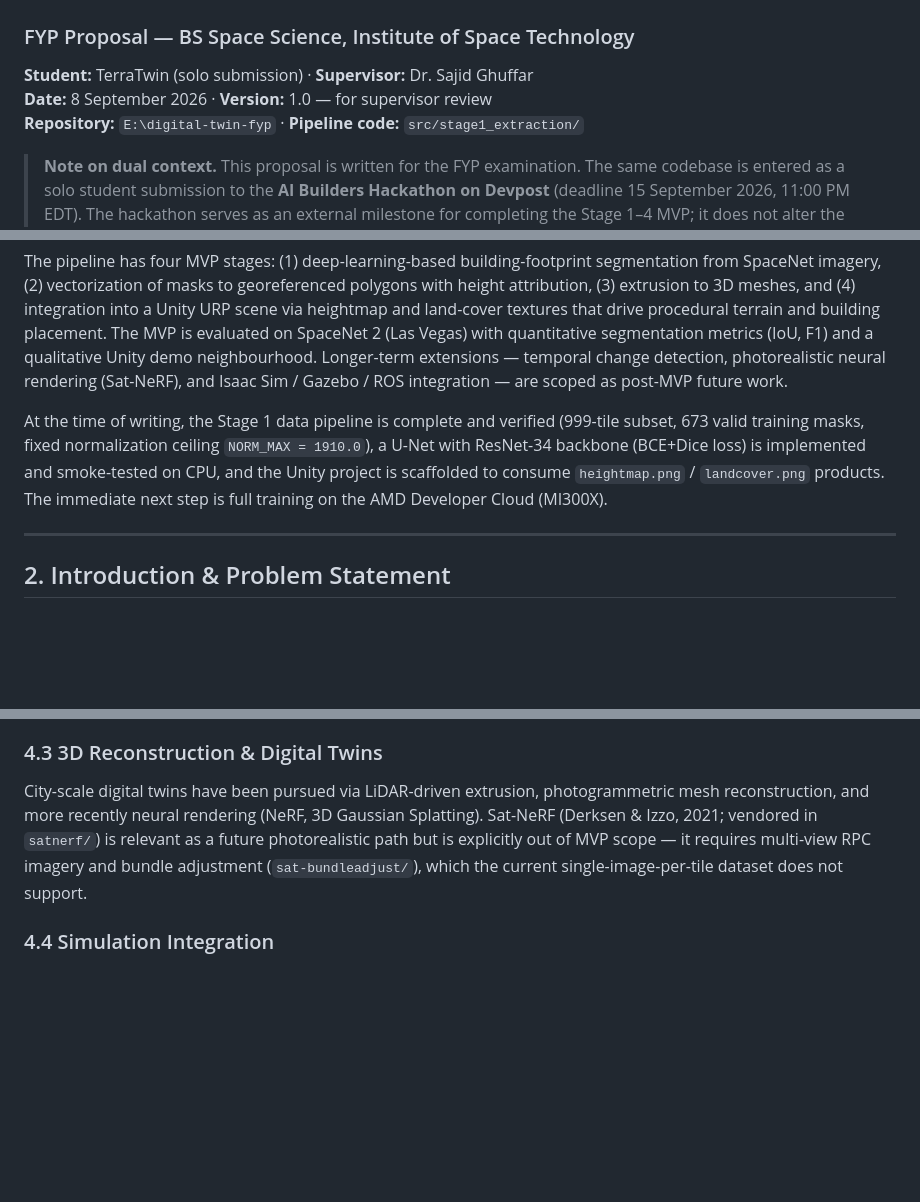
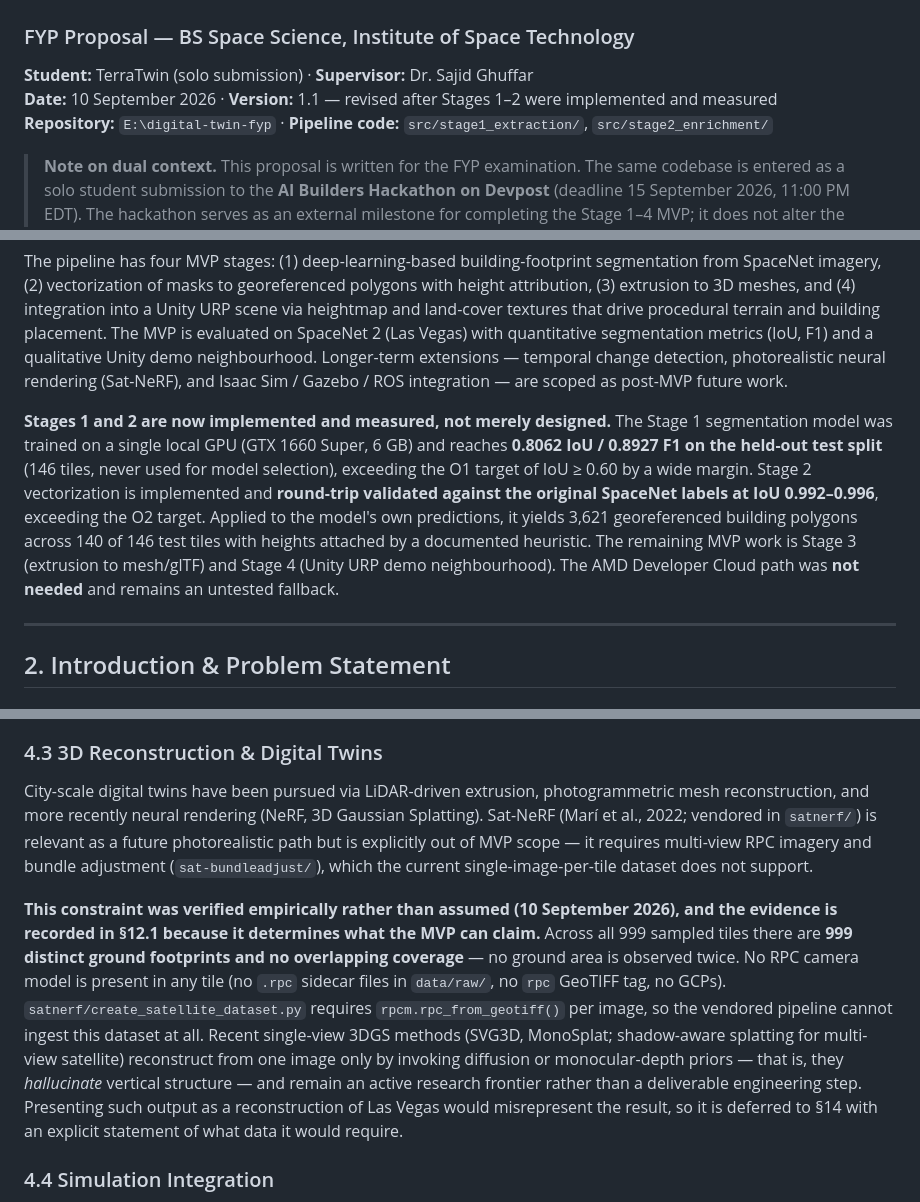
Before and after one commit to haidertaqvee/digital-twin-fyp, a Markdown page: docs/FYP_Proposal.md, 3 parts joined by grey strips. Drawn GitHub-style; blank space fills up the shorter version.

```diff
--- a/docs/FYP_Proposal.md
+++ b/docs/FYP_Proposal.md
@@ -2,8 +2,8 @@
 
 ### FYP Proposal — BS Space Science, Institute of Space Technology
 **Student:** TerraTwin (solo submission) · **Supervisor:** Dr. Sajid Ghuffar
-**Date:** 8 September 2026 · **Version:** 1.0 — for supervisor review
-**Repository:** `E:\digital-twin-fyp` · **Pipeline code:** `src/stage1_extraction/`
+**Date:** 10 September 2026 · **Version:** 1.1 — revised after Stages 1–2 were implemented and measured
+**Repository:** `E:\digital-twin-fyp` · **Pipeline code:** `src/stage1_extraction/`, `src/stage2_enrichment/`
 
 > **Note on dual context.** This proposal is written for the FYP examination. The same codebase is entered as a solo student submission to the **AI Builders Hackathon on Devpost** (deadline 15 September 2026, 11:00 PM EDT). The hackathon serves as an external milestone for completing the Stage 1–4 MVP; it does not alter the academic scope or evaluation criteria. The hackathon is not discussed further except where it constrains the MVP timeline.
 
@@ -38,7 +38,7 @@ Autonomous systems — ground robots, delivery drones, and urban air mobility pl
 
 The pipeline has four MVP stages: (1) deep-learning-based building-footprint segmentation from SpaceNet imagery, (2) vectorization of masks to georeferenced polygons with height attribution, (3) extrusion to 3D meshes, and (4) integration into a Unity URP scene via heightmap and land-cover textures that drive procedural terrain and building placement. The MVP is evaluated on SpaceNet 2 (Las Vegas) with quantitative segmentation metrics (IoU, F1) and a qualitative Unity demo neighbourhood. Longer-term extensions — temporal change detection, photorealistic neural rendering (Sat-NeRF), and Isaac Sim / Gazebo / ROS integration — are scoped as post-MVP future work.
 
-At the time of writing, the Stage 1 data pipeline is complete and verified (999-tile subset, 673 valid training masks, fixed normalization ceiling `NORM_MAX = 1910.0`), a U-Net with ResNet-34 backbone (BCE+Dice loss) is implemented and smoke-tested on CPU, and the Unity project is scaffolded to consume `heightmap.png` / `landcover.png` products. The immediate next step is full training on the AMD Developer Cloud (MI300X).
+**Stages 1 and 2 are now implemented and measured, not merely designed.** The Stage 1 segmentation model was trained on a single local GPU (GTX 1660 Super, 6 GB) and reaches **0.8062 IoU / 0.8927 F1 on the held-out test split** (146 tiles, never used for model selection), exceeding the O1 target of IoU ≥ 0.60 by a wide margin. Stage 2 vectorization is implemented and **round-trip validated against the original SpaceNet labels at IoU 0.992–0.996**, exceeding the O2 target. Applied to the model's own predictions, it yields 3,621 georeferenced building polygons across 140 of 146 test tiles with heights attached by a documented heuristic. The remaining MVP work is Stage 3 (extrusion to mesh/glTF) and Stage 4 (Unity URP demo neighbourhood). The AMD Developer Cloud path was **not needed** and remains an untested fallback.
 
 ---
 
@@ -100,7 +100,9 @@ Raster-to-vector conversion is well-trodden in GIS (rasterio / GDAL polygonize,
 
 ### 4.3 3D Reconstruction & Digital Twins
 
-City-scale digital twins have been pursued via LiDAR-driven extrusion, photogrammetric mesh reconstruction, and more recently neural rendering (NeRF, 3D Gaussian Splatting). Sat-NeRF (Derksen & Izzo, 2021; vendored in `satnerf/`) is relevant as a future photorealistic path but is explicitly out of MVP scope — it requires multi-view RPC imagery and bundle adjustment (`sat-bundleadjust/`), which the current single-image-per-tile dataset does not support.
+City-scale digital twins have been pursued via LiDAR-driven extrusion, photogrammetric mesh reconstruction, and more recently neural rendering (NeRF, 3D Gaussian Splatting). Sat-NeRF (Marí et al., 2022; vendored in `satnerf/`) is relevant as a future photorealistic path but is explicitly out of MVP scope — it requires multi-view RPC imagery and bundle adjustment (`sat-bundleadjust/`), which the current single-image-per-tile dataset does not support.
+
+**This constraint was verified empirically rather than assumed (10 September 2026), and the evidence is recorded in §12.1 because it determines what the MVP can claim.** Across all 999 sampled tiles there are **999 distinct ground footprints and no overlapping coverage** — no ground area is observed twice. No RPC camera model is present in any tile (no `.rpc` sidecar files in `data/raw/`, no `rpc` GeoTIFF tag, no GCPs). `satnerf/create_satellite_dataset.py` requires `rpcm.rpc_from_geotiff()` per image, so the vendored pipeline cannot ingest this dataset at all. Recent single-view 3DGS methods (SVG3D, MonoSplat; shadow-aware splatting for multi-view satellite) reconstruct from one image only by invoking diffusion or monocular-depth priors — that is, they *hallucinate* vertical structure — and remain an active research frontier rather than a deliverable engineering step. Presenting such output as a reconstruction of Las Vegas would misrepresent the result, so it is deferred to §14 with an explicit statement of what data it would require.
 
 ### 4.4 Simulation Integration
 
```
Also changed, not shown: other parts of docs/FYP_Proposal.md (+12 -10 lines).
